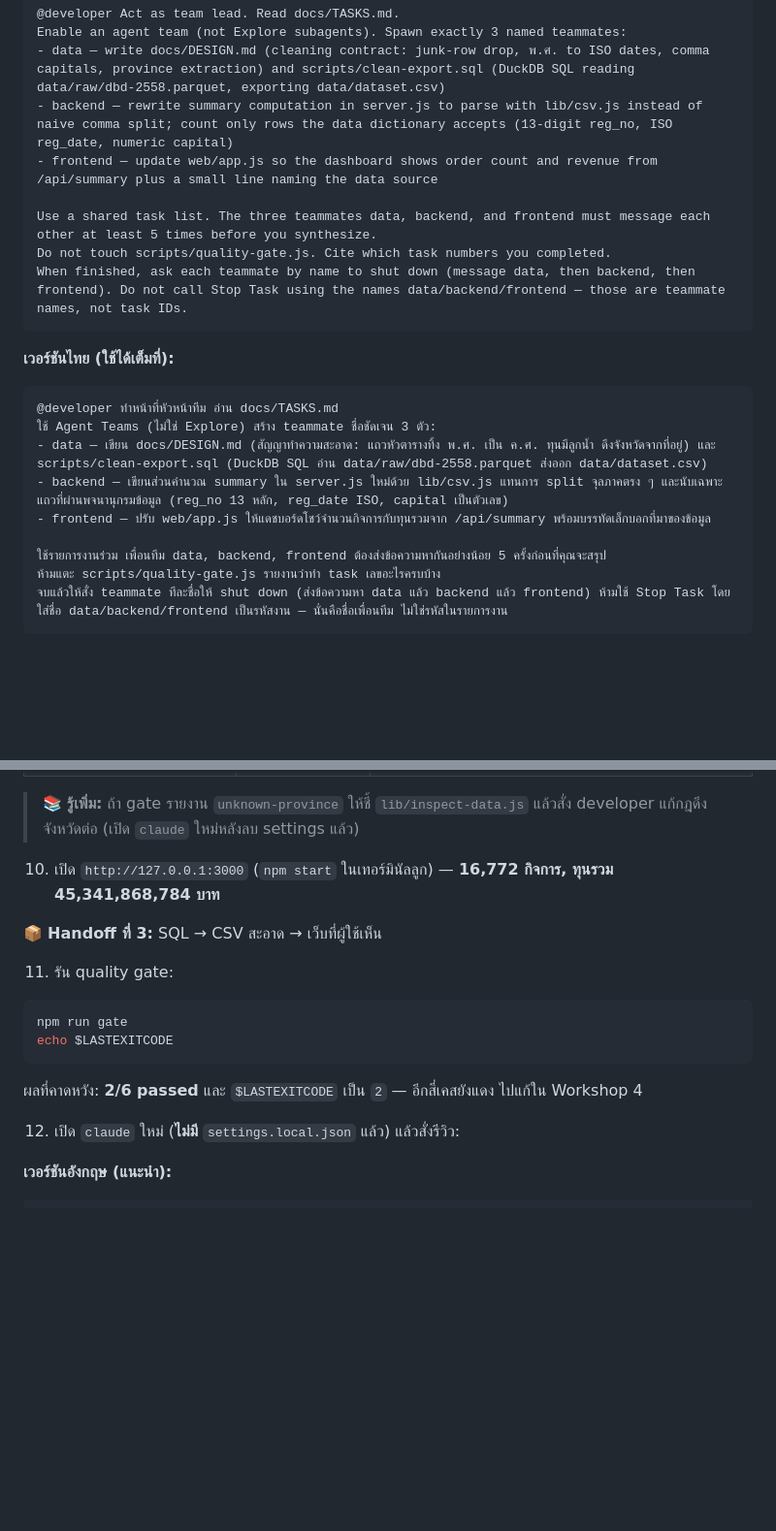
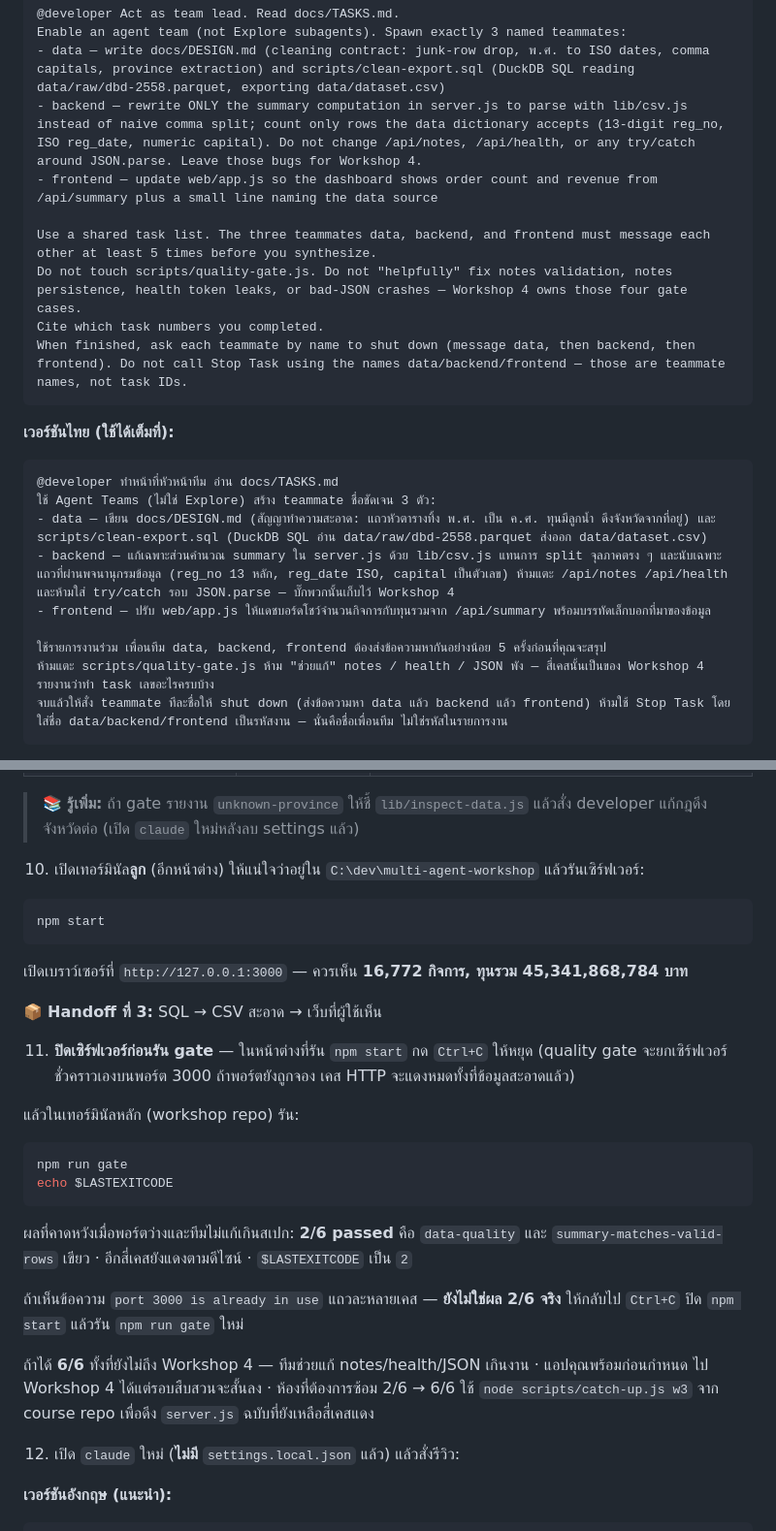
Before and after one commit to Onto-IQ/build-ai-multi-agent-with-claude, a Markdown page: Lessons/05-sequential-orchestration/LAB.md, 2 parts joined by grey strips. Shown at 97% size. Drawn GitHub-style; blank space fills up the shorter version.

Commit message:
Require stopping npm start before gate and keep Workshop 3 from fixing Workshop 4 bugs.
Stops false port-busy failures and locks backend teammates to summary-only so the class still lands on 2/6.

Co-authored-by: Cursor <cursoragent@cursor.com>

````diff
--- a/Lessons/05-sequential-orchestration/LAB.md
+++ b/Lessons/05-sequential-orchestration/LAB.md
@@ -107,11 +107,12 @@ claude
 @developer Act as team lead. Read docs/TASKS.md.
 Enable an agent team (not Explore subagents). Spawn exactly 3 named teammates:
 - data — write docs/DESIGN.md (cleaning contract: junk-row drop, พ.ศ. to ISO dates, comma capitals, province extraction) and scripts/clean-export.sql (DuckDB SQL reading data/raw/dbd-2558.parquet, exporting data/dataset.csv)
-- backend — rewrite summary computation in server.js to parse with lib/csv.js instead of naive comma split; count only rows the data dictionary accepts (13-digit reg_no, ISO reg_date, numeric capital)
+- backend — rewrite ONLY the summary computation in server.js to parse with lib/csv.js instead of naive comma split; count only rows the data dictionary accepts (13-digit reg_no, ISO reg_date, numeric capital). Do not change /api/notes, /api/health, or any try/catch around JSON.parse. Leave those bugs for Workshop 4.
 - frontend — update web/app.js so the dashboard shows order count and revenue from /api/summary plus a small line naming the data source
 
 Use a shared task list. The three teammates data, backend, and frontend must message each other at least 5 times before you synthesize.
-Do not touch scripts/quality-gate.js. Cite which task numbers you completed.
+Do not touch scripts/quality-gate.js. Do not "helpfully" fix notes validation, notes persistence, health token leaks, or bad-JSON crashes — Workshop 4 owns those four gate cases.
+Cite which task numbers you completed.
 When finished, ask each teammate by name to shut down (message data, then backend, then frontend). Do not call Stop Task using the names data/backend/frontend — those are teammate names, not task IDs.
 ```
 
@@ -121,11 +122,12 @@ When finished, ask each teammate by name to shut down (message data, then backen
 @developer ทำหน้าที่หัวหน้าทีม อ่าน docs/TASKS.md
 ใช้ Agent Teams (ไม่ใช่ Explore) สร้าง teammate ชื่อชัดเจน 3 ตัว:
 - data — เขียน docs/DESIGN.md (สัญญาทำความสะอาด: แถวหัวตารางทิ้ง พ.ศ. เป็น ค.ศ. ทุนมีลูกน้ำ ดึงจังหวัดจากที่อยู่) และ scripts/clean-export.sql (DuckDB SQL อ่าน data/raw/dbd-2558.parquet ส่งออก data/dataset.csv)
-- backend — เขียนส่วนคำนวณ summary ใน server.js ใหม่ด้วย lib/csv.js แทนการ split จุลภาคตรง ๆ และนับเฉพาะแถวที่ผ่านพจนานุกรมข้อมูล (reg_no 13 หลัก, reg_date ISO, capital เป็นตัวเลข)
+- backend — แก้เฉพาะส่วนคำนวณ summary ใน server.js ด้วย lib/csv.js แทนการ split จุลภาคตรง ๆ และนับเฉพาะแถวที่ผ่านพจนานุกรมข้อมูล (reg_no 13 หลัก, reg_date ISO, capital เป็นตัวเลข) ห้ามแตะ /api/notes /api/health และห้ามใส่ try/catch รอบ JSON.parse — บั๊กพวกนั้นเก็บไว้ Workshop 4
 - frontend — ปรับ web/app.js ให้แดชบอร์ดโชว์จำนวนกิจการกับทุนรวมจาก /api/summary พร้อมบรรทัดเล็กบอกที่มาของข้อมูล
 
 ใช้รายการงานร่วม เพื่อนทีม data, backend, frontend ต้องส่งข้อความหากันอย่างน้อย 5 ครั้งก่อนที่คุณจะสรุป
-ห้ามแตะ scripts/quality-gate.js รายงานว่าทำ task เลขอะไรครบบ้าง
+ห้ามแตะ scripts/quality-gate.js ห้าม "ช่วยแก้" notes / health / JSON พัง — สี่เคสนั้นเป็นของ Workshop 4
+รายงานว่าทำ task เลขอะไรครบบ้าง
 จบแล้วให้สั่ง teammate ทีละชื่อให้ shut down (ส่งข้อความหา data แล้ว backend แล้ว frontend) ห้ามใช้ Stop Task โดยใส่ชื่อ data/backend/frontend เป็นรหัสงาน — นั่นคือชื่อเพื่อนทีม ไม่ใช่รหัสในรายการงาน
 ```
 
@@ -162,18 +164,30 @@ Get-Content data\dataset.csv -TotalCount 3
 
 > 📚 **รู้เพิ่ม:** ถ้า gate รายงาน `unknown-province` ให้ชี้ `lib/inspect-data.js` แล้วสั่ง developer แก้กฎดึงจังหวัดต่อ (เปิด `claude` ใหม่หลังลบ settings แล้ว)
 
-10. เปิด `http://127.0.0.1:3000` (`npm start` ในเทอร์มินัลลูก) — **16,772 กิจการ, ทุนรวม 45,341,868,784 บาท**
+10. เปิดเทอร์มินัล**ลูก** (อีกหน้าต่าง) ให้แน่ใจว่าอยู่ใน `C:\dev\multi-agent-workshop` แล้วรันเซิร์ฟเวอร์:
+
+```powershell
+npm start
+```
+
+เปิดเบราว์เซอร์ที่ `http://127.0.0.1:3000` — ควรเห็น **16,772 กิจการ, ทุนรวม 45,341,868,784 บาท**
 
 📦 **Handoff ที่ 3:** SQL → CSV สะอาด → เว็บที่ผู้ใช้เห็น
 
-11. รัน quality gate:
+11. **ปิดเซิร์ฟเวอร์ก่อนรัน gate** — ในหน้าต่างที่รัน `npm start` กด `Ctrl+C` ให้หยุด (quality gate จะยกเซิร์ฟเวอร์ชั่วคราวเองบนพอร์ต 3000 ถ้าพอร์ตยังถูกจอง เคส HTTP จะแดงหมดทั้งที่ข้อมูลสะอาดแล้ว)
+
+แล้วในเทอร์มินัลหลัก (workshop repo) รัน:
 
 ```powershell
 npm run gate
 echo $LASTEXITCODE
 ```
 
-ผลที่คาดหวัง: **2/6 passed** และ `$LASTEXITCODE` เป็น `2` — อีกสี่เคสยังแดง ไปแก้ใน Workshop 4
+ผลที่คาดหวังเมื่อพอร์ตว่างและทีมไม่แก้เกินสเปก: **2/6 passed** คือ `data-quality` และ `summary-matches-valid-rows` เขียว · อีกสี่เคสยังแดงตามดีไซน์ · `$LASTEXITCODE` เป็น `2`
+
+ถ้าเห็นข้อความ `port 3000 is already in use` แถวละหลายเคส — **ยังไม่ใช่ผล 2/6 จริง** ให้กลับไป `Ctrl+C` ปิด `npm start` แล้วรัน `npm run gate` ใหม่
+
+ถ้าได้ **6/6** ทั้งที่ยังไม่ถึง Workshop 4 — ทีมช่วยแก้ notes/health/JSON เกินงาน · แอปคุณพร้อมก่อนกำหนด ไป Workshop 4 ได้แต่รอบสืบสวนจะสั้นลง · ห้องที่ต้องการซ้อม 2/6 → 6/6 ใช้ `node scripts/catch-up.js w3` จาก course repo เพื่อดึง `server.js` ฉบับที่ยังเหลือสี่เคสแดง
 
 12. เปิด `claude` ใหม่ (**ไม่มี** `settings.local.json` แล้ว) แล้วสั่งรีวิว:
 
````
Also changed, not shown: other parts of Lessons/05-sequential-orchestration/LAB.md (+2 -1 lines).
